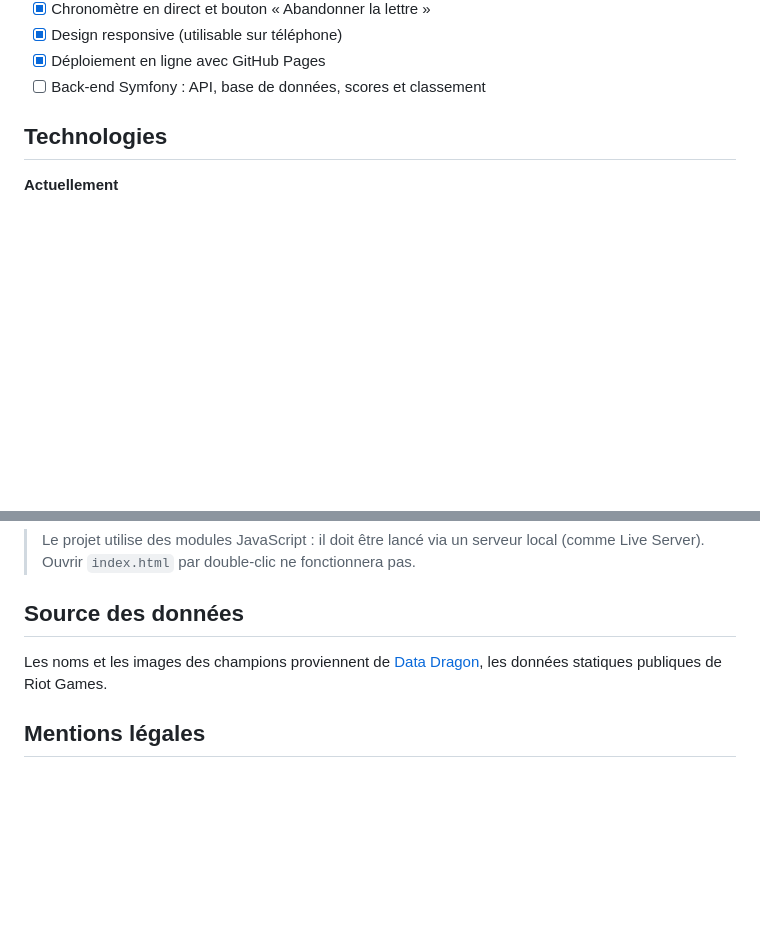
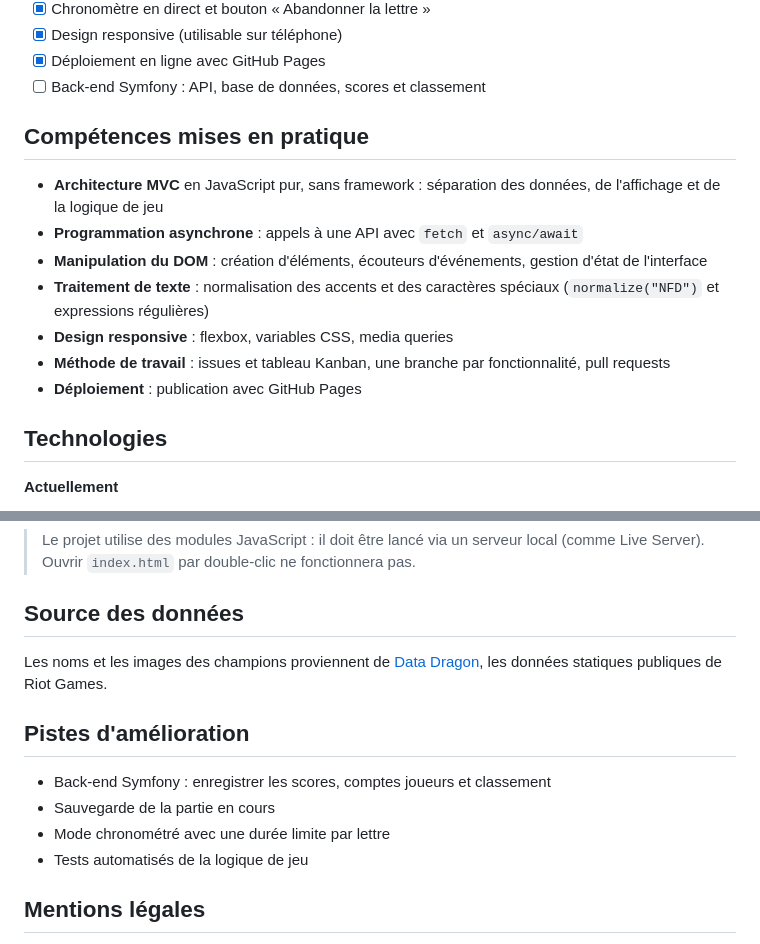
Before and after one commit to Eda31/lol-alphabet-quiz, a Markdown page: README.md, 2 parts joined by grey strips. Drawn GitHub-style; blank space fills up the shorter version.

```diff
--- a/README.md
+++ b/README.md
@@ -29,6 +37,16 @@ Un jeu web où il faut deviner **tous les champions de League of Legends, lettre
 - [x] Design responsive (utilisable sur téléphone)
 - [x] Déploiement en ligne avec GitHub Pages
 - [ ] Back-end Symfony : API, base de données, scores et classement
+
+## Compétences mises en pratique
+
+- **Architecture MVC** en JavaScript pur, sans framework : séparation des données, de l'affichage et de la logique de jeu
+- **Programmation asynchrone** : appels à une API avec `fetch` et `async/await`
+- **Manipulation du DOM** : création d'éléments, écouteurs d'événements, gestion d'état de l'interface
+- **Traitement de texte** : normalisation des accents et des caractères spéciaux (`normalize("NFD")` et expressions régulières)
+- **Design responsive** : flexbox, variables CSS, media queries
+- **Méthode de travail** : issues et tableau Kanban, une branche par fonctionnalité, pull requests
+- **Déploiement** : publication avec GitHub Pages
 
 ## Technologies
 
@@ -92,6 +110,13 @@ Aucune base de données pour le moment : les données des champions sont récup
 
 Les noms et les images des champions proviennent de [Data Dragon](https://developer.riotgames.com/docs/lol#data-dragon), les données statiques publiques de Riot Games.
 
+## Pistes d'amélioration
+
+- Back-end Symfony : enregistrer les scores, comptes joueurs et classement
+- Sauvegarde de la partie en cours
+- Mode chronométré avec une durée limite par lettre
+- Tests automatisés de la logique de jeu
+
 ## Mentions légales
 
 Ce projet n'est pas affilié à Riot Games. League of Legends et ses éléments associés sont des marques de Riot Games, Inc.
```
Also changed, not shown: other parts of README.md (+8 -0 lines), docs/screenshots/fin.png (added), docs/screenshots/jeu.png (added), docs/screenshots/mobile.png (added).
